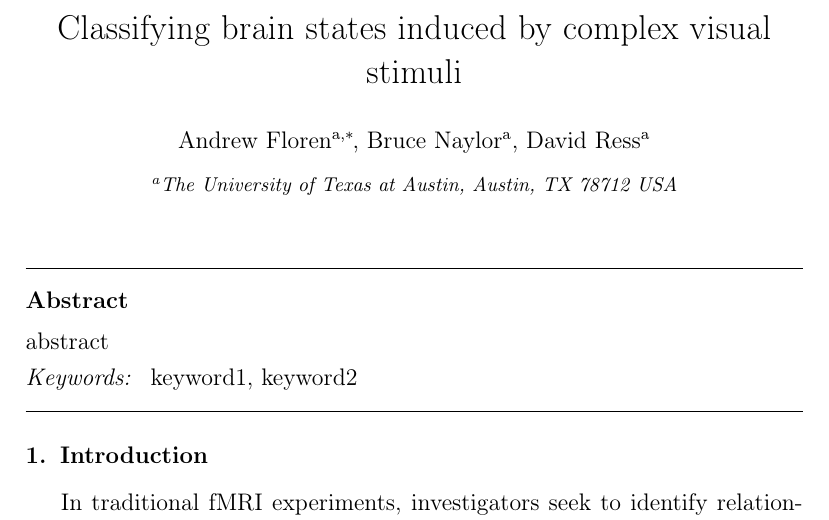
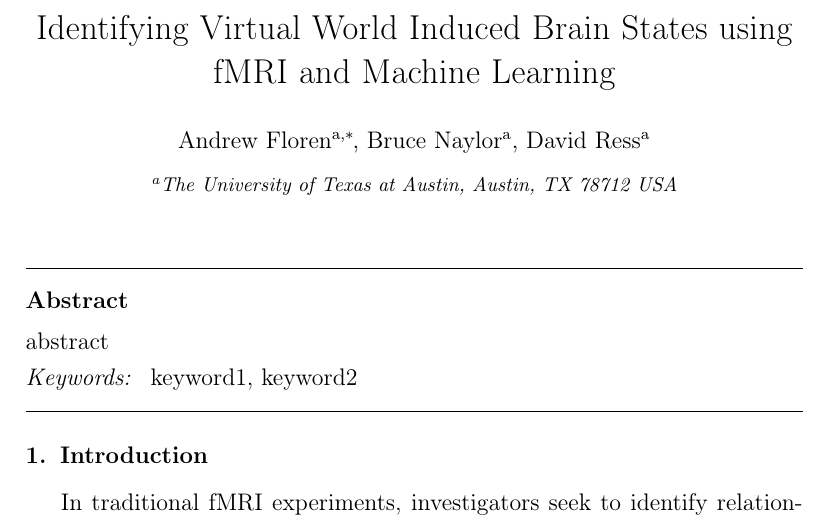
Before and after one commit to afloren/neurometrics-paper, a LaTeX paper (document.tex): part of page 1 of 17, cut at the place of the change. Compiled offline with pdfLaTeX.

Commit message:
changed the title.

```diff
--- a/document.tex
+++ b/document.tex
@@ -20,7 +20,7 @@
 
 \begin{frontmatter}
 
-\title{Classifying brain states induced by complex visual stimuli}
+\title{Identifying Virtual World Induced Brain States using fMRI and Machine Learning}
 
 \author[UT]{Andrew Floren\corref{cor}}
 \ead{afloren@utexas.edu}
```
